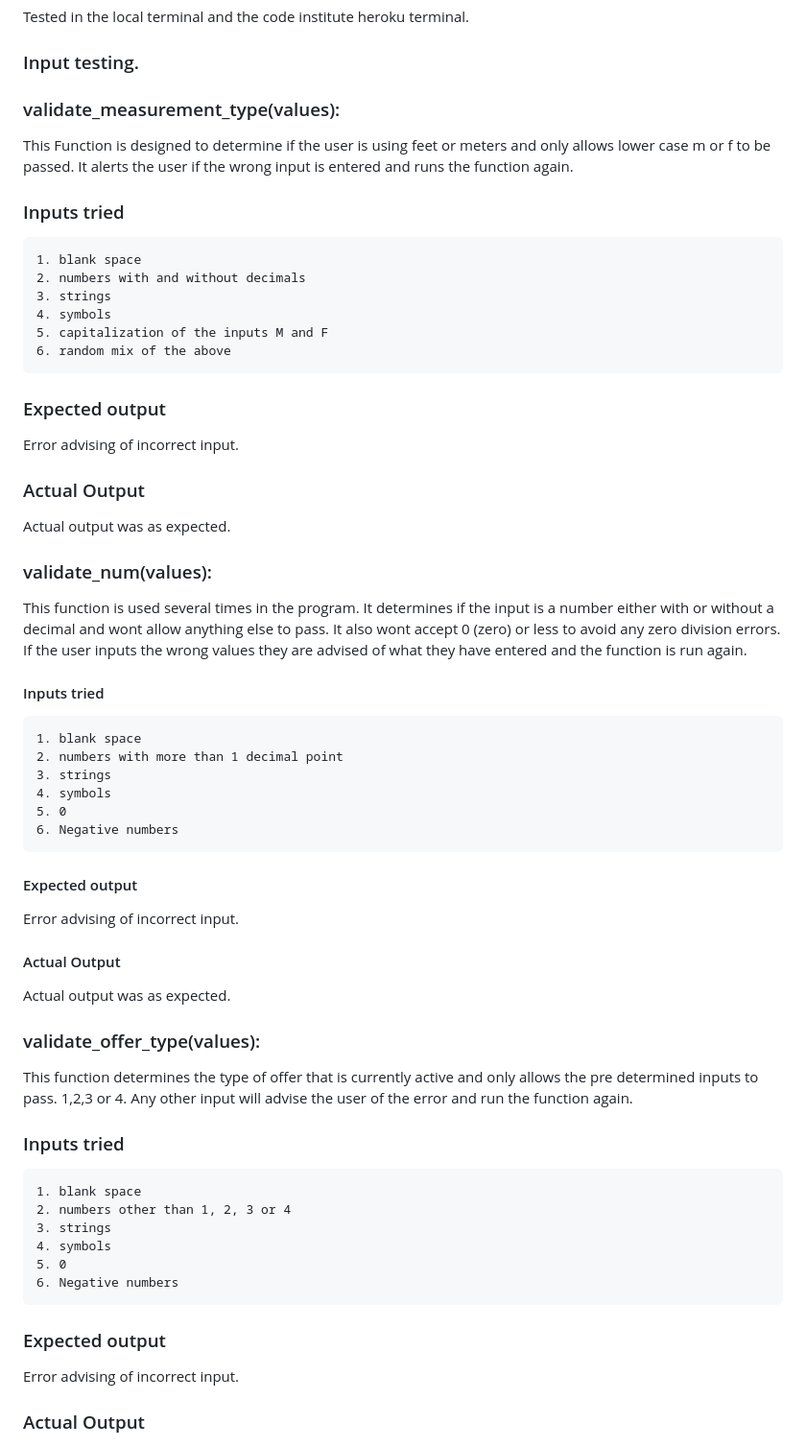
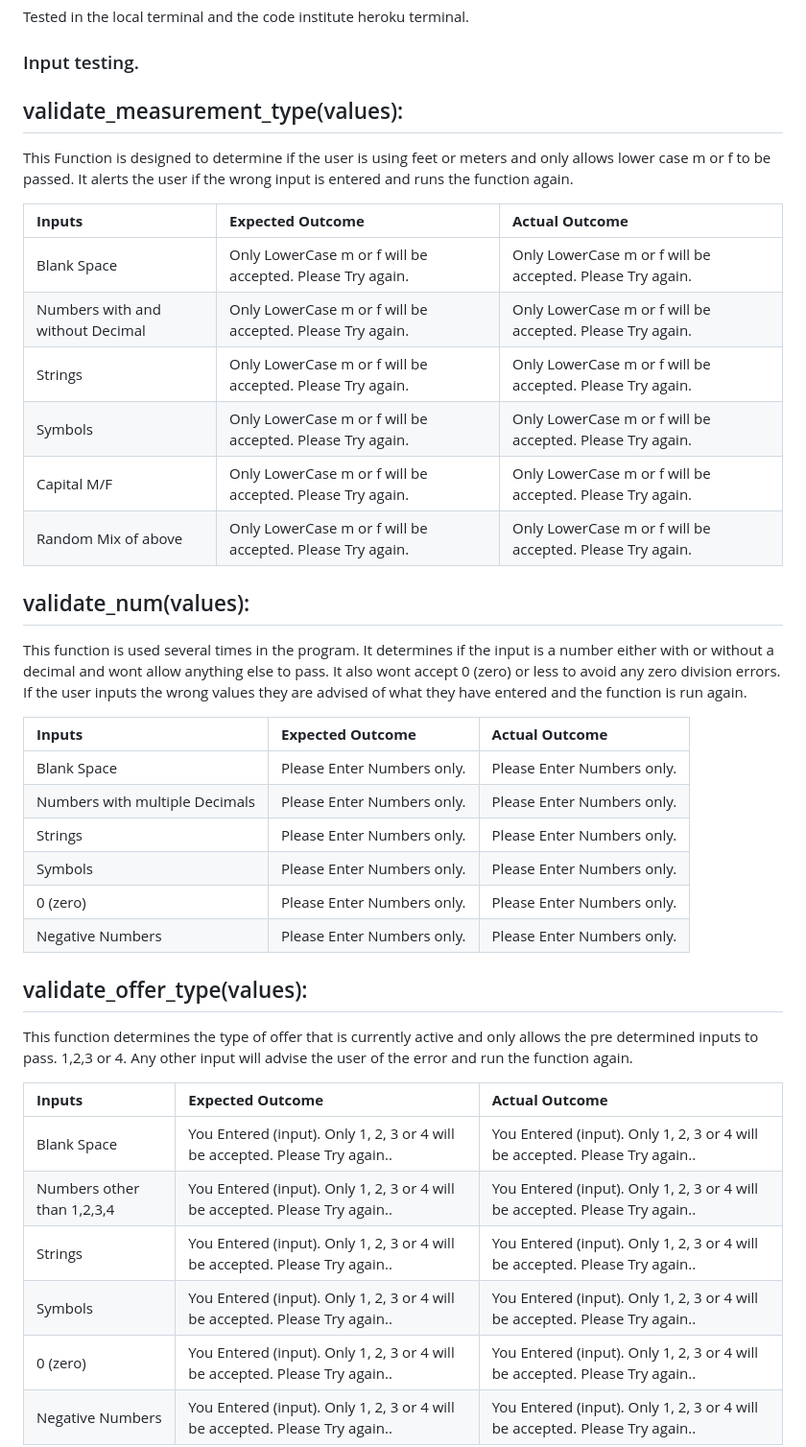
Before and after one commit to seanorourke7/FlooringCalc, a Markdown page: README.md, the part around the change printed below. Shown: that part at 96% size. GitHub-like rendering.

Commit message:
update readme to include start again funtion and add tables to testing outcomes

```diff
--- a/README.md
+++ b/README.md
@@ -213,65 +213,51 @@ Tested in the local terminal and the code institute heroku terminal.
 
 
 
-### validate_measurement_type(values):
+## validate_measurement_type(values):
 
 
 This Function is designed to determine if the user is using feet or meters and only allows lower case m or f to be passed. It alerts the user if the wrong input is entered and runs the function again.
 
-### Inputs tried
+| **Inputs** | **Expected Outcome** | **Actual Outcome** |
+| :-------- | :------- | :------------------------- |
+| Blank Space | Only LowerCase m or f will be accepted. Please Try again.| Only LowerCase m or f will be accepted. Please Try again. |
+| Numbers with and without Decimal | Only LowerCase m or f will be accepted. Please Try again.| Only LowerCase m or f will be accepted. Please Try again. |
+| Strings | Only LowerCase m or f will be accepted. Please Try again.| Only LowerCase m or f will be accepted. Please Try again. |
+| Symbols | Only LowerCase m or f will be accepted. Please Try again.| Only LowerCase m or f will be accepted. Please Try again. |
+| Capital M/F | Only LowerCase m or f will be accepted. Please Try again.| Only LowerCase m or f will be accepted. Please Try again. |
+| Random Mix of above | Only LowerCase m or f will be accepted. Please Try again.| Only LowerCase m or f will be accepted. Please Try again. |
 
-    1. blank space
-    2. numbers with and without decimals
-    3. strings
-    4. symbols
-    5. capitalization of the inputs M and F
-    6. random mix of the above
-
-### Expected output
-Error advising of incorrect input.
-
-### Actual Output
-
-Actual output was as expected.
-
-### validate_num(values):
+## validate_num(values):
 
 This function is used several times in the program. It determines if the input is a number either with or without a decimal and wont allow anything else to pass.
 It also wont accept 0 (zero) or less to avoid any zero division errors.
 If the user inputs the wrong values they are advised of what they have entered and the function is run again.
 
-#### Inputs tried
 
-    1. blank space
-    2. numbers with more than 1 decimal point
-    3. strings
-    4. symbols
-    5. 0
-    6. Negative numbers
-
-#### Expected output
-Error advising of incorrect input.
-
-#### Actual Output
-
-Actual output was as expected.
+| **Inputs** | **Expected Outcome** | **Actual Outcome** |
+| :-------- | :------- | :------------------------- |
+| Blank Space | Please Enter Numbers only.| Please Enter Numbers only. |
+| Numbers with multiple Decimals | Please Enter Numbers only.| Please Enter Numbers only. |
+| Strings | Please Enter Numbers only.| Please Enter Numbers only. |
+| Symbols | Please Enter Numbers only.| Please Enter Numbers only. |
+| 0 (zero) | Please Enter Numbers only.| Please Enter Numbers only. |
+| Negative Numbers | Please Enter Numbers only.| Please Enter Numbers only. |
 
 
-### validate_offer_type(values):
+
+## validate_offer_type(values):
 
 This function determines the type of offer that is currently active and only allows the pre determined inputs to pass. 1,2,3 or 4.
 Any other input will advise the user of the error and run the function again.
 
-### Inputs tried
-    1. blank space
-    2. numbers other than 1, 2, 3 or 4
-    3. strings
-    4. symbols
-    5. 0
-    6. Negative numbers
 
-### Expected output
-Error advising of incorrect input.
 
-### Actual Output
+| **Inputs** | **Expected Outcome** | **Actual Outcome** |
+| :-------- | :------- | :------------------------- |
+| Blank Space | You Entered (input). Only 1, 2, 3 or 4 will be accepted. Please Try again..| You Entered (input). Only 1, 2, 3 or 4 will be accepted. Please Try again.. |
+| Numbers other than 1,2,3,4 | You Entered (input). Only 1, 2, 3 or 4 will be accepted. Please Try again..| You Entered (input). Only 1, 2, 3 or 4 will be accepted. Please Try again.. |
+| Strings | You Entered (input). Only 1, 2, 3 or 4 will be accepted. Please Try again..| You Entered (input). Only 1, 2, 3 or 4 will be accepted. Please Try again.. |
+| Symbols | You Entered (input). Only 1, 2, 3 or 4 will be accepted. Please Try again..| You Entered (input). Only 1, 2, 3 or 4 will be accepted. Please Try again.. |
+| 0 (zero) | You Entered (input). Only 1, 2, 3 or 4 will be accepted. Please Try again..| You Entered (input). Only 1, 2, 3 or 4 will be accepted. Please Try again..|
+| Negative Numbers | You Entered (input). Only 1, 2, 3 or 4 will be accepted. Please Try again..| You Entered (input). Only 1, 2, 3 or 4 will be accepted. Please Try again.. |
 
```
Also changed, not shown: other parts of README.md (+12 -1 lines).
